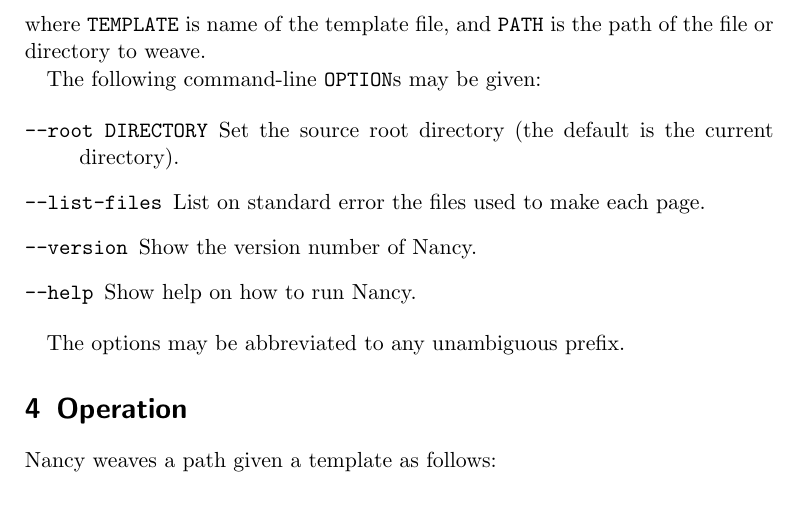
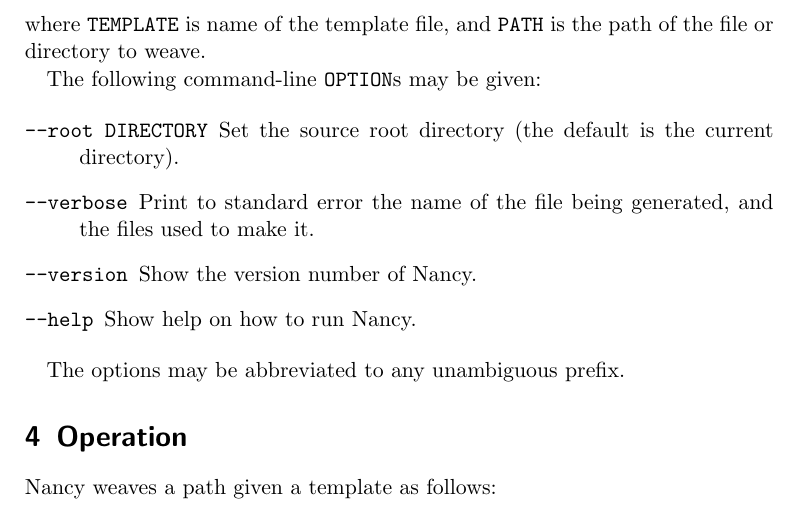
Before and after one commit to rrthomas/nancy, a LaTeX document (Nancy user's guide.tex): part of page 2 of 5, cut so that both start at the same text. Compiled offline with pdfLaTeX.

Commit message:
Update manual to match change from --list-files to --verbose

```diff
--- a/Nancy user's guide.tex
+++ b/Nancy user's guide.tex
@@ -35,8 +35,8 @@ The following command-line \verb|OPTION|s may be given:
 \begin{description}
 \SaveVerb{root}|--root DIRECTORY|
 \item[\UseVerb{root}]Set the source root directory (the default is the current directory).
-\SaveVerb{listfiles}|--list-files|
-\item[\UseVerb{listfiles}]List on standard error the files used to make each page.
+\SaveVerb{verbose}|--verbose|
+\item[\UseVerb{verbose}]Print to standard error the name of the file being generated, and the files used to make it.
 \SaveVerb{version}|--version|
 \item[\UseVerb{version}]Show the version number of Nancy.
 \SaveVerb{help}|--help|
```
Also changed, not shown: Nancy user's guide.pdf.
